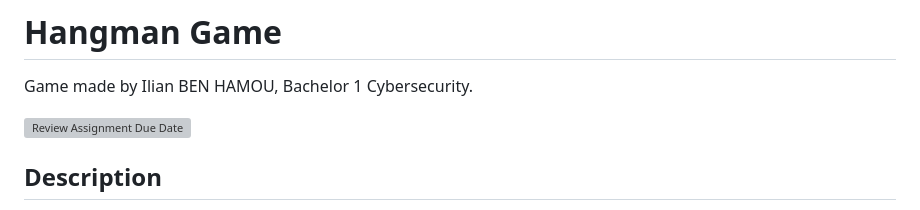
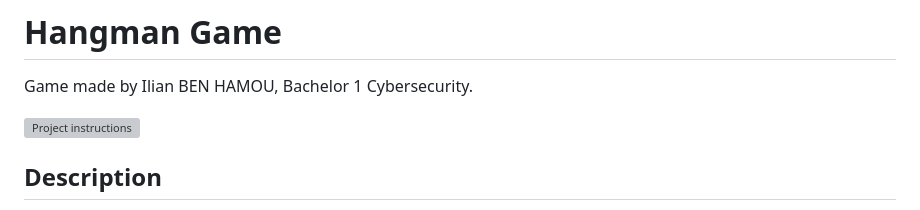
Before and after one commit to Yo69sr/hangman-web, a Markdown page: README.md, the part around the change. Rendered like a GitHub page; grey boxes are pictures that could not be loaded.

Commit message:
There u go for the real final README ( normally )

```diff
--- a/README.md
+++ b/README.md
@@ -2,7 +2,7 @@
 
 Game made by Ilian BEN HAMOU, Bachelor 1 Cybersecurity.
 
-[![Review Assignment Due Date](https://classroom.github.com/assets/deadline-readme-button-22041afd0340ce965d47ae6ef1cefeee28c7c493a6346c4f15d667ab976d596c.svg)](https://github.com/Lyon-Ynov-Campus/YTrack/tree/master/subjects/hangman/hangman-classic)
+[![Project instructions](https://classroom.github.com/assets/deadline-readme-button-22041afd0340ce965d47ae6ef1cefeee28c7c493a6346c4f15d667ab976d596c.svg)](https://github.com/Lyon-Ynov-Campus/YTrack/tree/master/subjects/hangman/hangman-classic)
 
 ## Description
 
```
